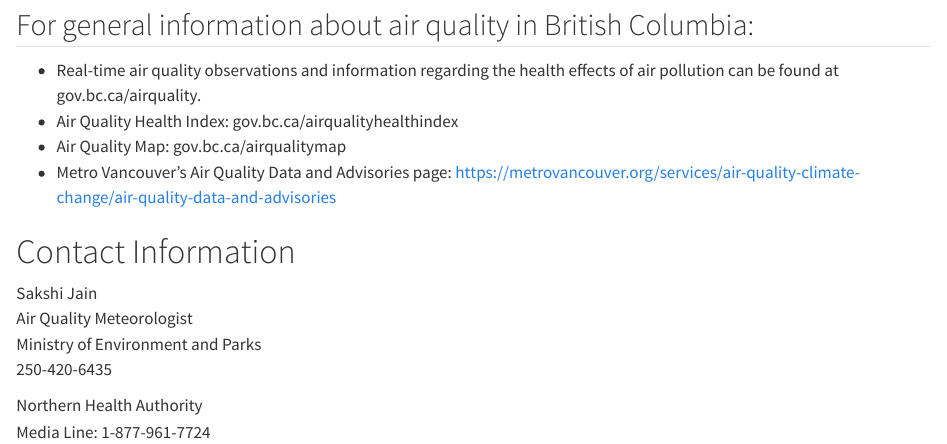
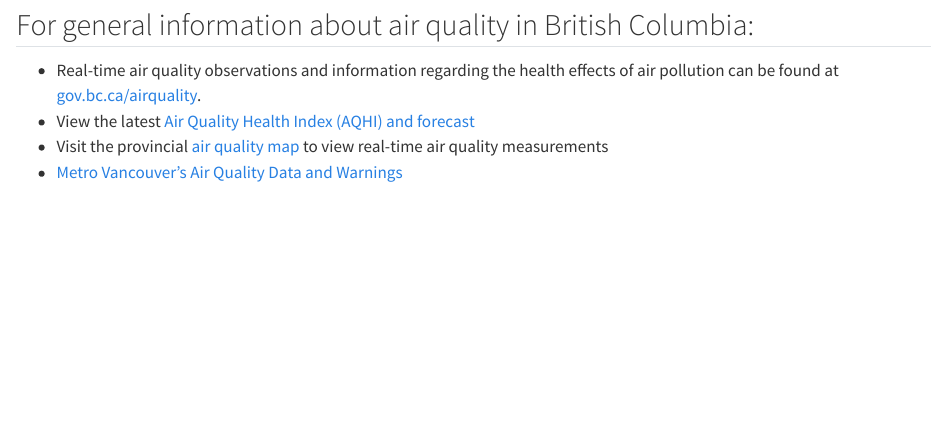
Before and after one commit to bcgov/aqwarnings_shiny, a Quarto document (community_smoke_issue.qmd): the page in a window 1100 px wide, from 2770 px down. Rendered offline with R 4.5, knitr and Pandoc in place of Quarto, with nearby package versions; drawn as R Markdown's standard HTML page in place of the format the file asks for; some code elsewhere in the file could not run offline.

Commit message:
add cards for contacts and update links to align on

```diff
--- a/community_smoke_issue.qmd
+++ b/community_smoke_issue.qmd
@@ -654,7 +654,9 @@
 
 ## For general information about air quality in British Columbia:
 
-- Real-time air quality observations and information regarding the health effects of air pollution can be found at gov.bc.ca/airquality.
-- Air Quality Health Index: gov.bc.ca/airqualityhealthindex
-- Air Quality Map: gov.bc.ca/airqualitymap
-- Metro Vancouver’s Air Quality Data and Advisories page: https://metrovancouver.org/services/air-quality-climate-change/air-quality-data-and-advisories
+- Real-time air quality observations and information regarding the health effects of air pollution can be found at [gov.bc.ca/airquality](https://gov.bc.ca/airquality).
+- View the latest [Air Quality Health Index (AQHI) and forecast][What's the air like today?]
+- Visit the provincial [air quality map][Latest air quality data] to view real-time air quality measurements
+- [Metro Vancouver’s Air Quality Data and Warnings][Air quality data and warnings]
+
+[Air quality data and warnings]: https://metrovancouver.org/services/air-quality-climate-action/air-quality-data-and-advisories
@@ -661,6 +664,7 @@
+[Latest air quality data]: https://www.env.gov.bc.ca/epd/bcairquality/readings/find-stations-map.html
 
 # Contact Information
 
-`r ENVcontact`
+[{{< card_start width="wide" >}}]{.content-visible when-format="markdown"}`r ENVcontact`[{{< card_end >}}]{.content-visible when-format="markdown"}
 
-`r HAcontact$html_string`
+[{{< card_start width="wide" >}}]{.content-visible when-format="markdown"}`r HAcontact$html_string`[{{< card_end >}}]{.content-visible when-format="markdown"}
```
Also changed, not shown: community_smoke_end.qmd (+2 -2 lines), community_smoke_issue.qmd (1 more changed lines).
